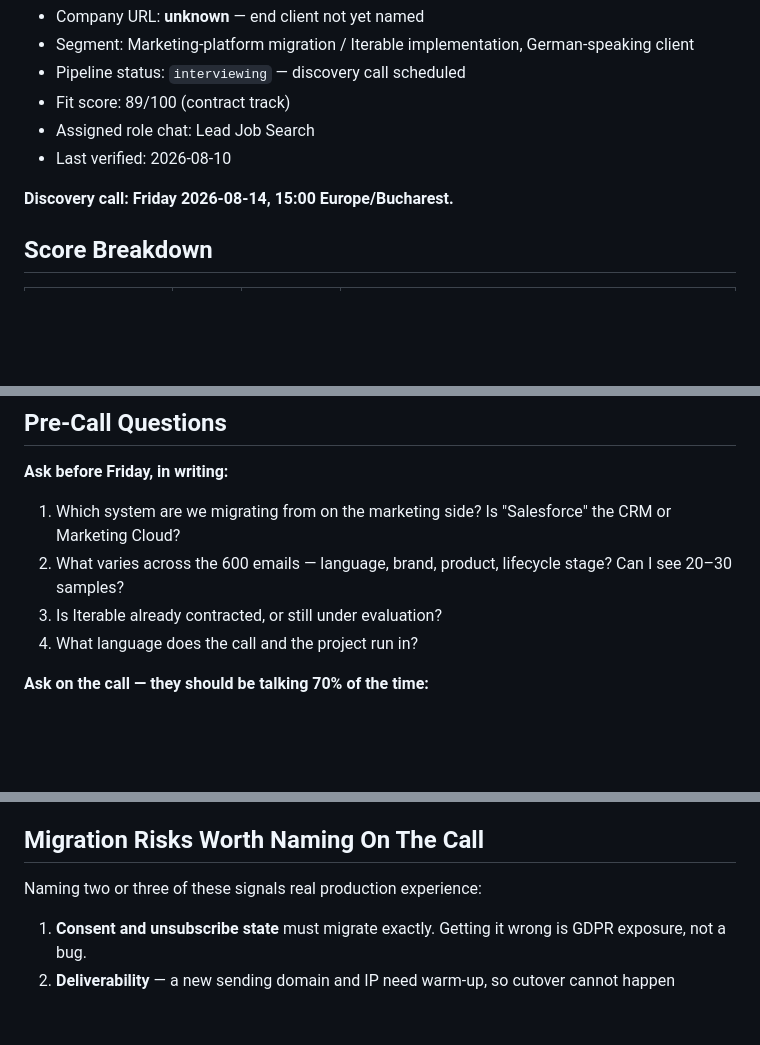
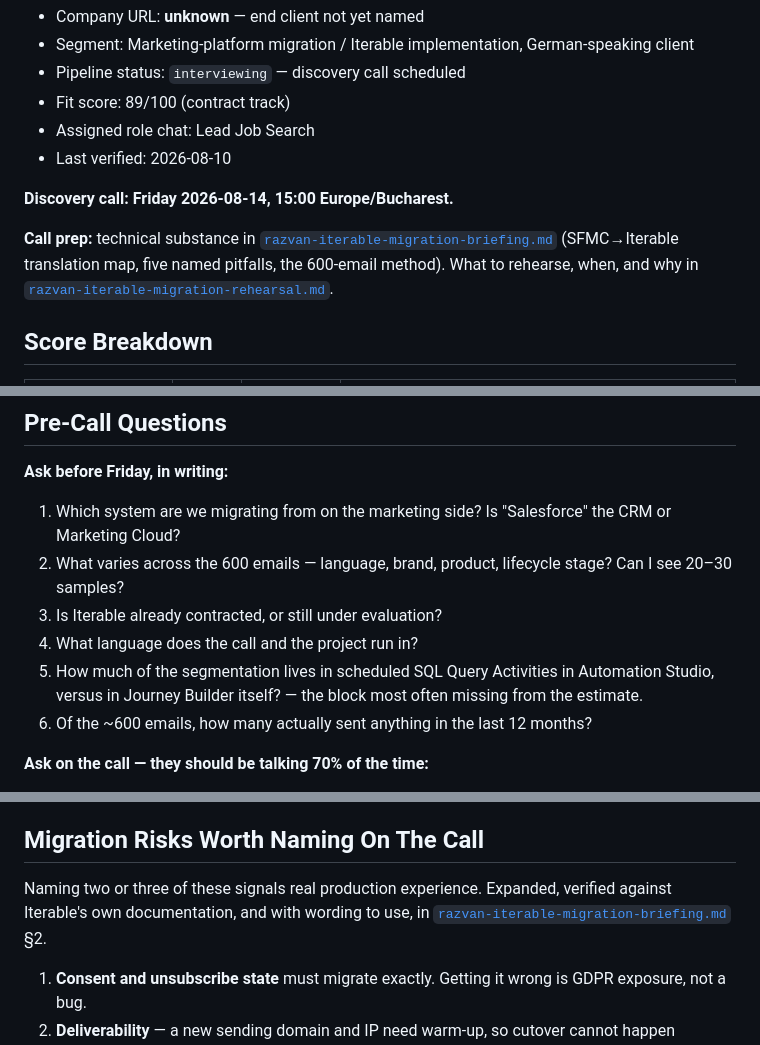
Before and after one commit to calindotgabriel/portfolio, a Markdown page: sales/accounts/razvan-iterable-migration.md, 3 parts joined by grey strips. Rendered like a GitHub page; blank space fills up the shorter version.

```diff
--- a/sales/accounts/razvan-iterable-migration.md
+++ b/sales/accounts/razvan-iterable-migration.md
@@ -10,6 +10,10 @@
 - Last verified: 2026-08-10
 
 **Discovery call: Friday 2026-08-14, 15:00 Europe/Bucharest.**
+
+**Call prep:** technical substance in [`razvan-iterable-migration-briefing.md`](razvan-iterable-migration-briefing.md)
+(SFMC→Iterable translation map, five named pitfalls, the 600-email method). What to rehearse, when,
+and why in [`razvan-iterable-migration-rehearsal.md`](razvan-iterable-migration-rehearsal.md).
 
 ## Score Breakdown
 
@@ -91,6 +95,9 @@ client is confirmed.
 2. What varies across the 600 emails — language, brand, product, lifecycle stage? Can I see 20–30 samples?
 3. Is Iterable already contracted, or still under evaluation?
 4. What language does the call and the project run in?
+5. How much of the segmentation lives in scheduled SQL Query Activities in Automation Studio, versus
+   in Journey Builder itself? — the block most often missing from the estimate.
+6. Of the ~600 emails, how many actually sent anything in the last 12 months?
 
 **Ask on the call — they should be talking 70% of the time:**
 
@@ -125,7 +132,9 @@ Per `../core-proposal.md`: anchor €55–65/hour, long-term floor €35/hour ef
 
 ## Migration Risks Worth Naming On The Call
 
-Naming two or three of these signals real production experience:
+Naming two or three of these signals real production experience. Expanded, verified against Iterable's
+own documentation, and with wording to use, in
+[`razvan-iterable-migration-briefing.md`](razvan-iterable-migration-briefing.md) §2.
 
 1. **Consent and unsubscribe state** must migrate exactly. Getting it wrong is GDPR exposure, not a bug.
 2. **Deliverability** — a new sending domain and IP need warm-up, so cutover cannot happen overnight.
```
Also changed, not shown: sales/accounts/razvan-iterable-migration-briefing.md (added, +280 -0 lines), sales/accounts/razvan-iterable-migration-rehearsal.md (added, +264 -0 lines).
